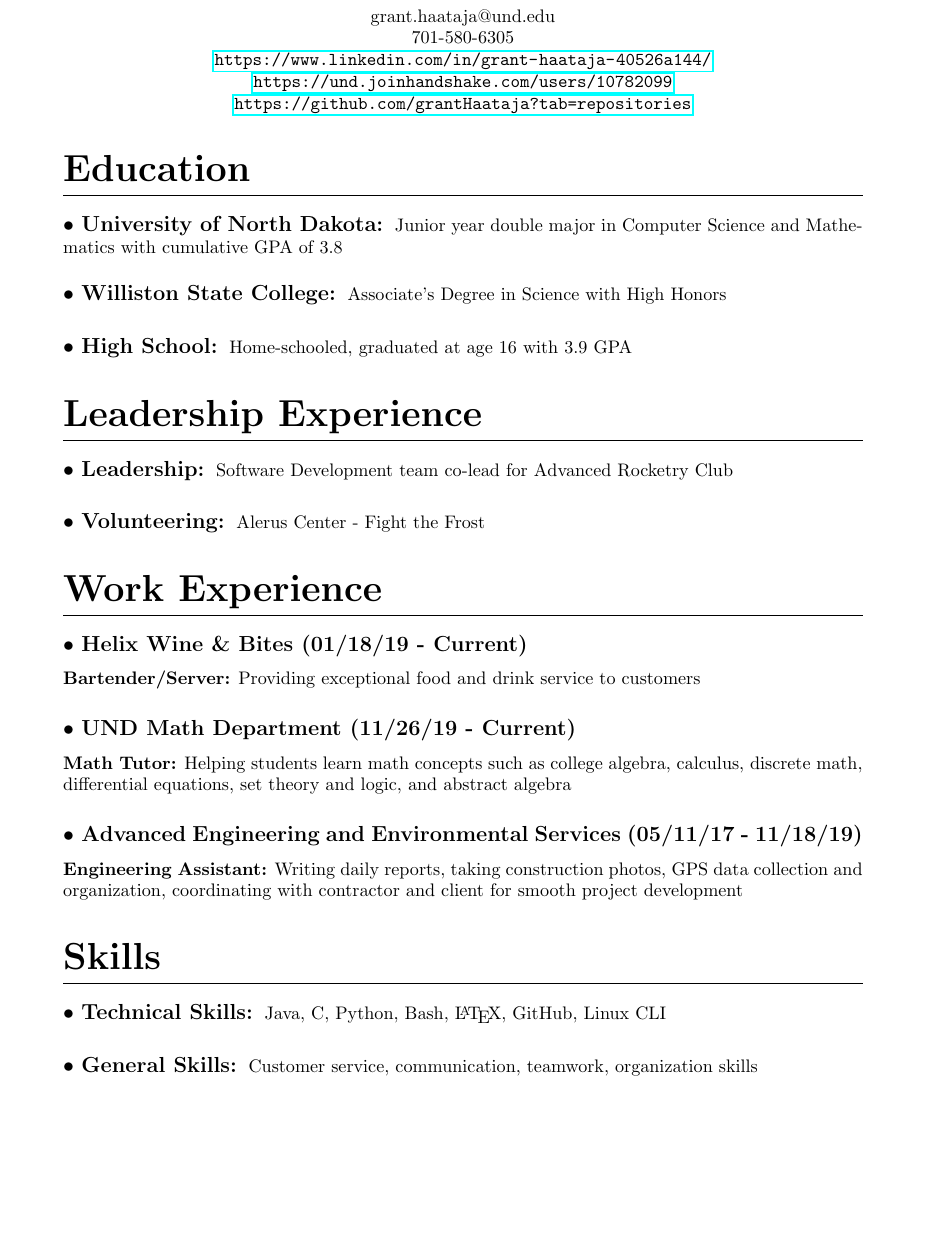
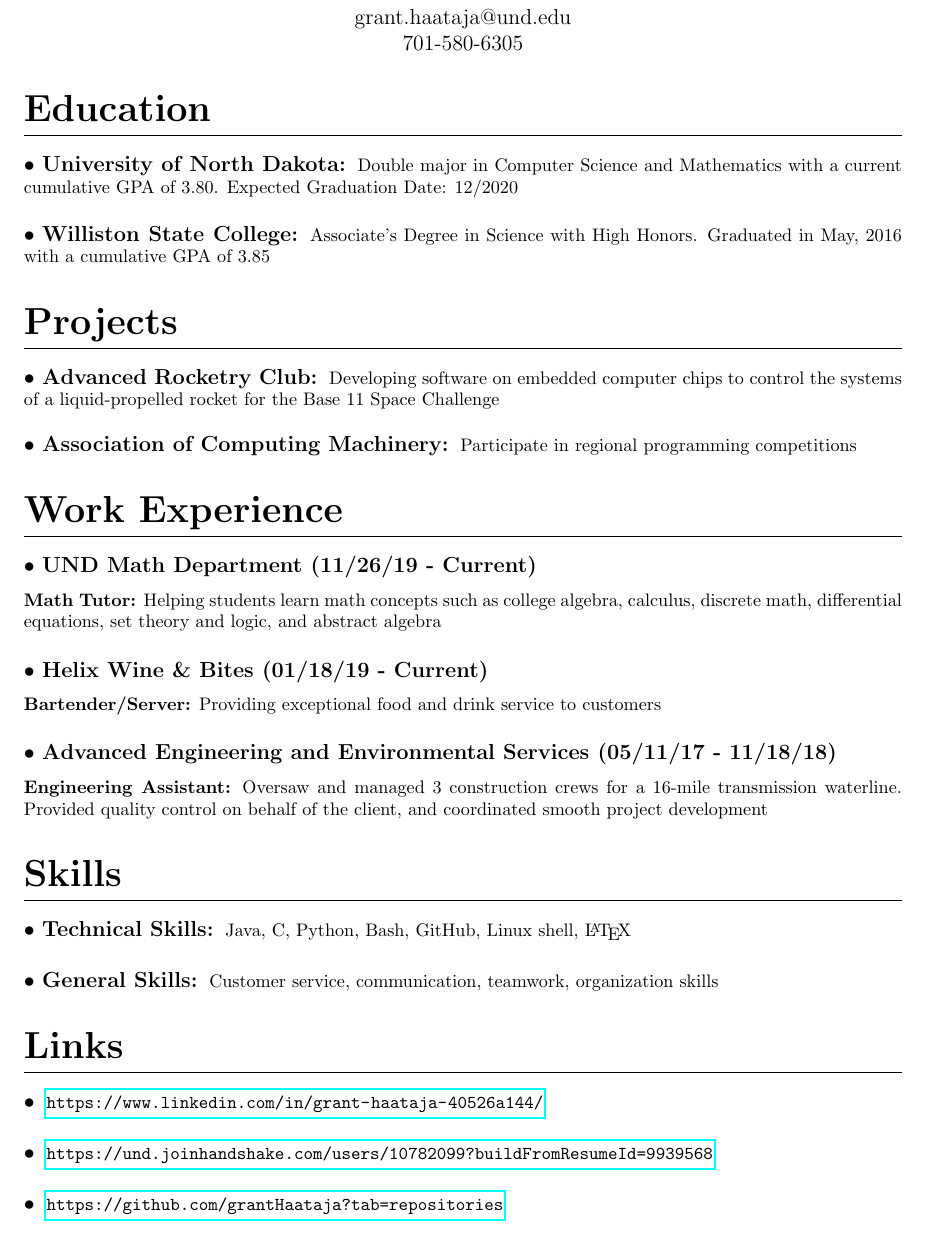
Before and after one commit to grantHaataja/undClasses, a LaTeX CV (resume.tex): part of the page, cut so that both start at the same text, the shorter picture padded with empty space. Compiled offline with pdfLaTeX.

Commit message:
Updated resume

```diff
--- a/resume.tex
+++ b/resume.tex
@@ -3,7 +3,7 @@
 %call packages
 \usepackage{titlesec}
 \usepackage{titling}
-\usepackage[margin=1.2in]{geometry}
+\usepackage[margin=.9in, top=0.59in]{geometry}
 \usepackage{hyperref}
 
 
@@ -37,15 +37,9 @@
 
 \vspace{0.5em}
 
-grant.haataja@und.edu
+\large grant.haataja@und.edu
 
-701-580-6305
-
-\url{https://www.linkedin.com/in/grant-haataja-40526a144/}
-
-\url{https://und.joinhandshake.com/users/10782099}
-
-\url{https://github.com/grantHaataja?tab=repositories}
+\large 701-580-6305
 
 \end{center}
 }
@@ -61,40 +55,50 @@ grant.haataja@und.edu
 \section{Education}
 
 \subsection{University of North Dakota:}
-Junior year double major in Computer Science and Mathematics with cumulative GPA of 3.8
+Double major in Computer Science and Mathematics with a current cumulative GPA of 3.80. Expected Graduation Date: 12/2020
 
 \subsection{Williston State College:}
-Associate's Degree in Science with High Honors
+Associate's Degree in Science with High Honors. Graduated in May, 2016 with a cumulative GPA of 3.85
 
-\subsection{High School:}
-Home-schooled, graduated at age 16 with 3.9 GPA
+\section{Projects}
 
-\section{Leadership Experience}
+\subsection{Advanced Rocketry Club:}
+Developing software on embedded computer chips to control the systems of a liquid-propelled rocket for the Base 11 Space Challenge
 
-\subsection{Leadership:}
-Software Development team co-lead for Advanced Rocketry Club
-
-\subsection{Volunteering:}
-Alerus Center - Fight the Frost
+\subsection{Association of Computing Machinery:}
+Participate in regional programming competitions
 
 \section{Work Experience}
+
+\subsubsection{UND Math Department (11/26/19 - Current)}
+\textbf{Math Tutor:} Helping students learn math concepts such as college algebra, calculus, discrete math, differential equations, set theory and logic, and abstract algebra
 
 \subsubsection{Helix Wine \& Bites (01/18/19 - Current)}
 \textbf{Bartender/Server:} Providing exceptional food and drink service to customers
 
-\subsubsection{UND Math Department (11/26/19 - Current)}
-\textbf{Math Tutor:} Helping students learn math concepts such as college algebra, calculus, discrete math, differential equations, set theory and logic, and abstract algebra
-
-\subsubsection{Advanced Engineering and Environmental Services (05/11/17 - 11/18/19)}
-\textbf{Engineering Assistant:} Writing daily reports, taking construction photos, GPS data collection and organization, coordinating with contractor and client for smooth project development
+\subsubsection{Advanced Engineering and Environmental Services (05/11/17 - 11/18/18)}
+\textbf{Engineering Assistant:}
+Oversaw and managed 3 construction crews for a 16-mile transmission waterline. Provided quality control on behalf of the client, and coordinated smooth project development
 
 \section{Skills}
 
 \subsection{Technical Skills:}
-Java, C, Python, Bash, {\LaTeX}, GitHub, Linux CLI
+Java, C, Python, Bash, GitHub, Linux shell, {\LaTeX}
 
 \subsection{General Skills:}
 Customer service, communication, teamwork, organization skills
 
+\section{Links}
+
+\subsection{}
+\url{https://www.linkedin.com/in/grant-haataja-40526a144/}
+
+\subsection{}
+\url{https://und.joinhandshake.com/users/10782099?buildFromResumeId=9939568}
+
+\subsection{}
+\url{https://github.com/grantHaataja?tab=repositories}
+
+
 
 \end{document}
```
Also changed, not shown: resume.pdf, 4 other files.
